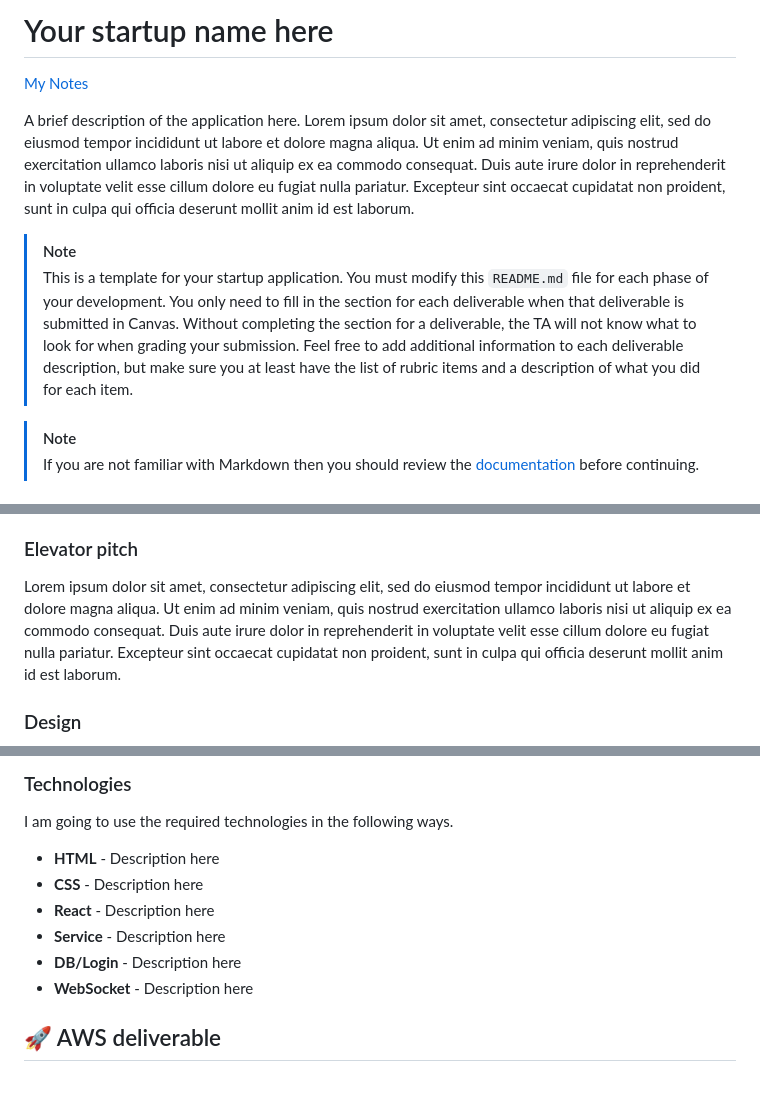
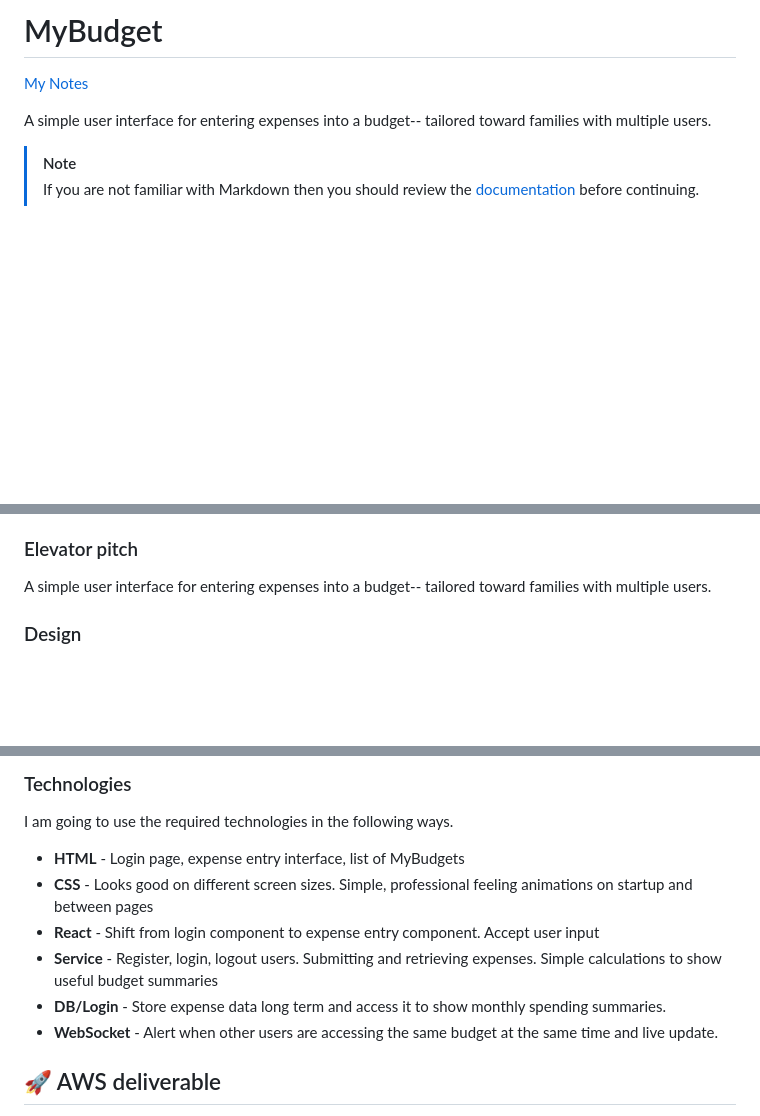
Before and after one commit to blew22/startup, a Markdown page: README.md, 3 parts joined by grey strips. GitHub-like rendering; blank space fills up the shorter version.

```diff
--- a/README.md
+++ b/README.md
@@ -1,12 +1,9 @@
-# Your startup name here
+# MyBudget
 
 [My Notes](notes.md)
 
-A brief description of the application here. Lorem ipsum dolor sit amet, consectetur adipiscing elit, sed do eiusmod tempor incididunt ut labore et dolore magna aliqua. Ut enim ad minim veniam, quis nostrud exercitation ullamco laboris nisi ut aliquip ex ea commodo consequat. Duis aute irure dolor in reprehenderit in voluptate velit esse cillum dolore eu fugiat nulla pariatur. Excepteur sint occaecat cupidatat non proident, sunt in culpa qui officia deserunt mollit anim id est laborum.
+A simple user interface for entering expenses into a budget-- tailored toward families with multiple users.
 
-
-> [!NOTE]
->  This is a template for your startup application. You must modify this `README.md` file for each phase of your development. You only need to fill in the section for each deliverable when that deliverable is submitted in Canvas. Without completing the section for a deliverable, the TA will not know what to look for when grading your submission. Feel free to add additional information to each deliverable description, but make sure you at least have the list of rubric items and a description of what you did for each item.
 
 > [!NOTE]
 >  If you are not familiar with Markdown then you should review the [documentation](https://docs.github.com/en/get-started/writing-on-github/getting-started-with-writing-and-formatting-on-github/basic-writing-and-formatting-syntax) before continuing.
@@ -26,7 +23,7 @@ For this deliverable I did the following. I checked the box `[x]` and added a de
 
 ### Elevator pitch
 
-Lorem ipsum dolor sit amet, consectetur adipiscing elit, sed do eiusmod tempor incididunt ut labore et dolore magna aliqua. Ut enim ad minim veniam, quis nostrud exercitation ullamco laboris nisi ut aliquip ex ea commodo consequat. Duis aute irure dolor in reprehenderit in voluptate velit esse cillum dolore eu fugiat nulla pariatur. Excepteur sint occaecat cupidatat non proident, sunt in culpa qui officia deserunt mollit anim id est laborum.
+A simple user interface for entering expenses into a budget-- tailored toward families with multiple users.
 
 ### Design
 
@@ -51,12 +48,12 @@ sequenceDiagram
 
 I am going to use the required technologies in the following ways.
 
-- **HTML** - Description here
-- **CSS** - Description here
-- **React** - Description here
-- **Service** - Description here
-- **DB/Login** - Description here
-- **WebSocket** - Description here
+- **HTML** - Login page, expense entry interface, list of MyBudgets
+- **CSS** - Looks good on different screen sizes. Simple, professional feeling animations on startup and between pages
+- **React** - Shift from login component to expense entry component. Accept user input
+- **Service** - Register, login, logout users. Submitting and retrieving expenses. Simple calculations to show useful budget summaries
+- **DB/Login** - Store expense data long term and access it to show monthly spending summaries.
+- **WebSocket** - Alert when other users are accessing the same budget at the same time and live update.
 
 ## 🚀 AWS deliverable
 
```
Also changed, not shown: notes.md (+3 -2 lines).
